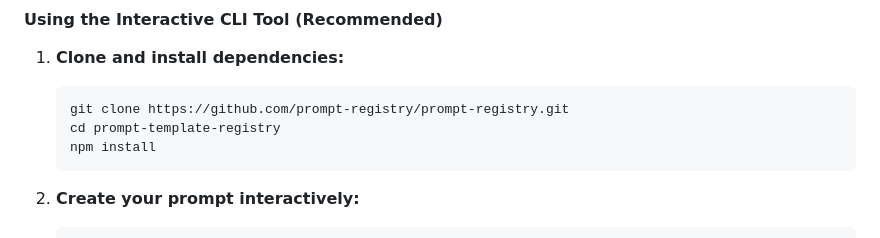
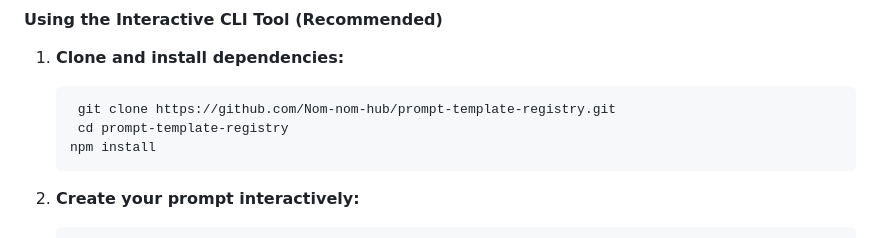
Before and after one commit to Nom-nom-hub/prompt-template-registry, a Markdown page: README.md, the part around the change printed below. GitHub-like rendering.

````diff
--- a/README.md
+++ b/README.md
@@ -264,8 +264,8 @@ We welcome contributions from the community! The **Prompt Template Registry** th
 
 1. **Clone and install dependencies:**
    ```bash
-   git clone https://github.com/prompt-registry/prompt-registry.git
-   cd prompt-template-registry
+    git clone https://github.com/Nom-nom-hub/prompt-template-registry.git
+    cd prompt-template-registry
    npm install
    ```
 
````
Also changed, not shown: other parts of README.md (+2 -2 lines).
